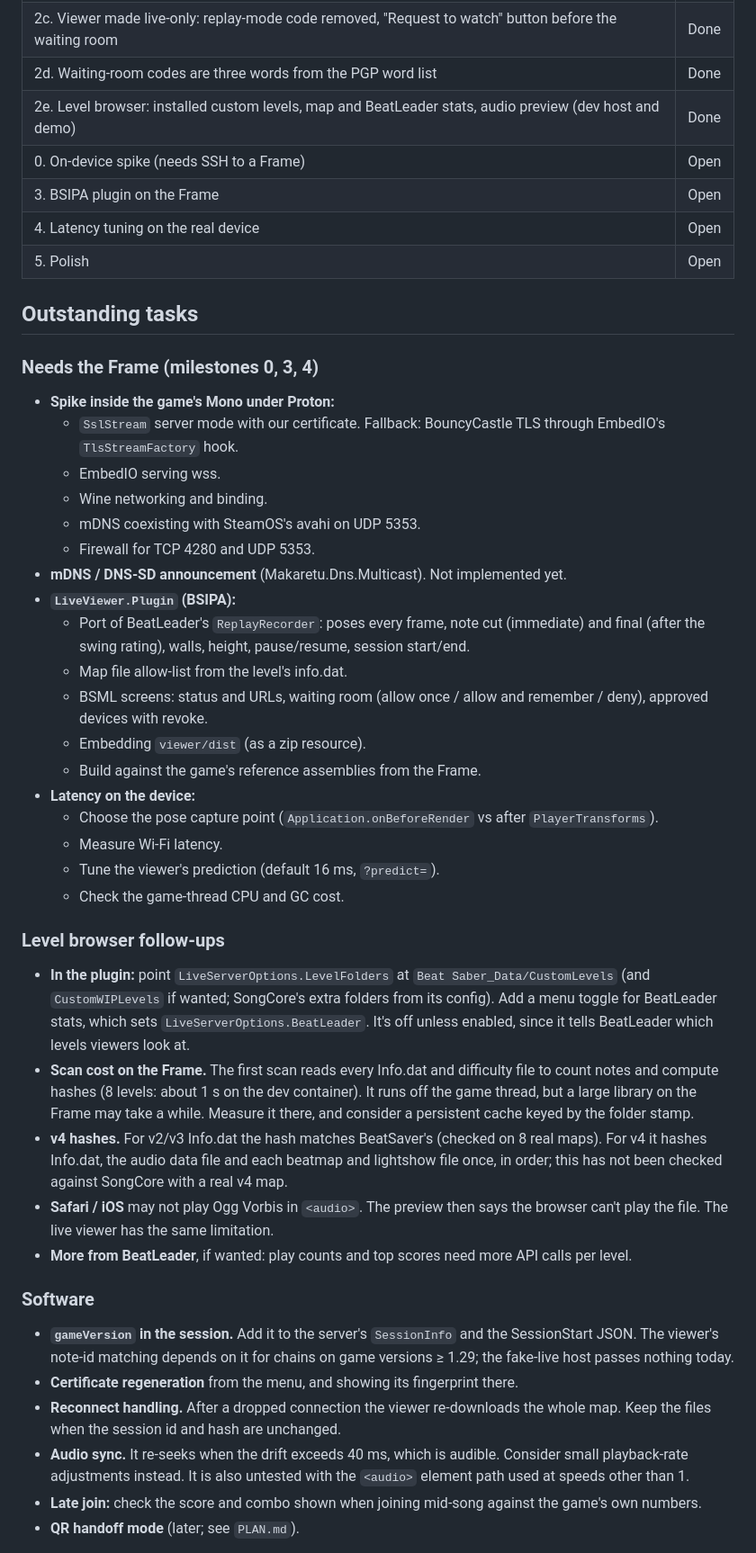
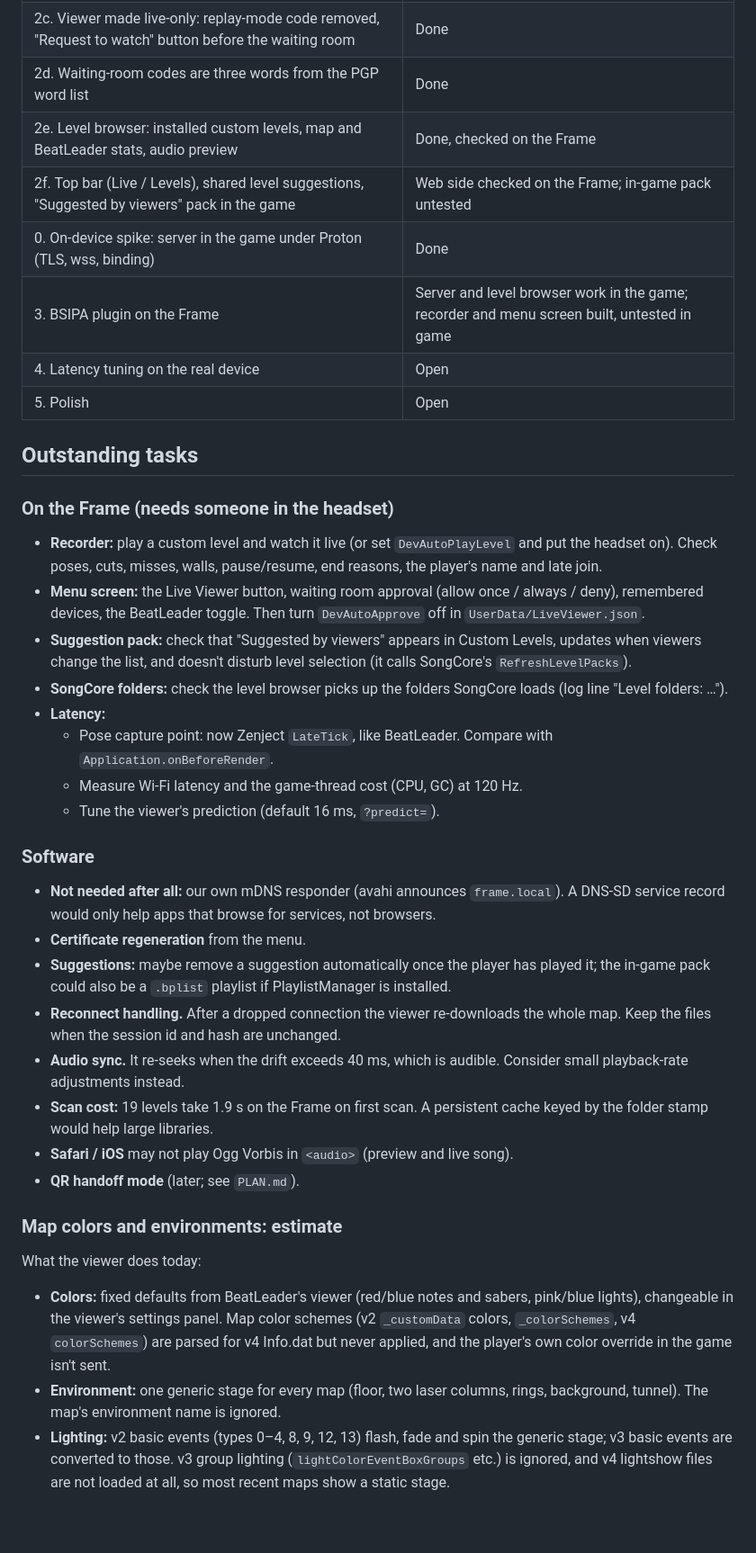
Before and after one commit to jaseg/temp-workspace, a Markdown page: TASK.md, the part around one of its changes. Shown at 90% size. GitHub-like rendering; blank space fills up the shorter version.

Commit message:
TASK.md: Frame notes, status after the on-device spike, colors/environments estimate
Co-Authored-By: Claude Opus 5.5 <noreply@anthropic.com>

```diff
--- a/TASK.md
+++ b/TASK.md
@@ -51,62 +67,55 @@ See `PLAN.md` for the design. Some details there predate later decisions; this f
 | 2b. Self-contained demo build (`npm run build:demo`), published as a claude.ai artifact | Done |
 | 2c. Viewer made live-only: replay-mode code removed, "Request to watch" button before the waiting room | Done |
 | 2d. Waiting-room codes are three words from the PGP word list | Done |
-| 2e. Level browser: installed custom levels, map and BeatLeader stats, audio preview (dev host and demo) | Done |
-| 0. On-device spike (needs SSH to a Frame) | Open |
-| 3. BSIPA plugin on the Frame | Open |
+| 2e. Level browser: installed custom levels, map and BeatLeader stats, audio preview | Done, checked on the Frame |
+| 2f. Top bar (Live / Levels), shared level suggestions, "Suggested by viewers" pack in the game | Web side checked on the Frame; in-game pack untested |
+| 0. On-device spike: server in the game under Proton (TLS, wss, binding) | Done |
+| 3. BSIPA plugin on the Frame | Server and level browser work in the game; recorder and menu screen built, untested in game |
 | 4. Latency tuning on the real device | Open |
 | 5. Polish | Open |
 
 ## Outstanding tasks
 
-### Needs the Frame (milestones 0, 3, 4)
+### On the Frame (needs someone in the headset)
 
-- **Spike inside the game's Mono under Proton:**
-  - `SslStream` server mode with our certificate. Fallback: BouncyCastle TLS through EmbedIO's
-    `TlsStreamFactory` hook.
-  - EmbedIO serving wss.
-  - Wine networking and binding.
-  - mDNS coexisting with SteamOS's avahi on UDP 5353.
-  - Firewall for TCP 4280 and UDP 5353.
-- **mDNS / DNS-SD announcement** (Makaretu.Dns.Multicast). Not implemented yet.
-- **`LiveViewer.Plugin` (BSIPA):**
-  - Port of BeatLeader's `ReplayRecorder`: poses every frame, note cut (immediate) and final (after the swing
-    rating), walls, height, pause/resume, session start/end.
-  - Map file allow-list from the level's info.dat.
-  - BSML screens: status and URLs, waiting room (allow once / allow and remember / deny), approved devices with
-    revoke.
-  - Embedding `viewer/dist` (as a zip resource).
-  - Build against the game's reference assemblies from the Frame.
-- **Latency on the device:**
-  - Choose the pose capture point (`Application.onBeforeRender` vs after `PlayerTransforms`).
-  - Measure Wi-Fi latency.
+- **Recorder:** play a custom level and watch it live (or set `DevAutoPlayLevel` and put the headset on). Check
+  poses, cuts, misses, walls, pause/resume, end reasons, the player's name and late join.
+- **Menu screen:** the Live Viewer button, waiting room approval (allow once / always / deny), remembered devices,
+  the BeatLeader toggle. Then turn `DevAutoApprove` off in `UserData/LiveViewer.json`.
+- **Suggestion pack:** check that "Suggested by viewers" appears in Custom Levels, updates when viewers change
+  the list, and doesn't disturb level selection (it calls SongCore's `RefreshLevelPacks`).
+- **SongCore folders:** check the level browser picks up the folders SongCore loads (log line "Level folders: …").
+- **Latency:**
+  - Pose capture point: now Zenject `LateTick`, like BeatLeader. Compare with `Application.onBeforeRender`.
+  - Measure Wi-Fi latency and the game-thread cost (CPU, GC) at 120 Hz.
   - Tune the viewer's prediction (default 16 ms, `?predict=`).
-  - Check the game-thread CPU and GC cost.
-
-### Level browser follow-ups
-
-- **In the plugin:** point `LiveServerOptions.LevelFolders` at `Beat Saber_Data/CustomLevels` (and
-  `CustomWIPLevels` if wanted; SongCore's extra folders from its config). Add a menu toggle for BeatLeader
-  stats, which sets `LiveServerOptions.BeatLeader`. It's off unless enabled, since it tells BeatLeader which
-  levels viewers look at.
-- **Scan cost on the Frame.** The first scan reads every Info.dat and difficulty file to count notes and compute
-  hashes (8 levels: about 1 s on the dev container). It runs off the game thread, but a large library on the Frame
-  may take a while. Measure it there, and consider a persistent cache keyed by the folder stamp.
-- **v4 hashes.** For v2/v3 Info.dat the hash matches BeatSaver's (checked on 8 real maps). For v4 it hashes
-  Info.dat, the audio data file and each beatmap and lightshow file once, in order; this has not been checked
-  against SongCore with a real v4 map.
-- **Safari / iOS** may not play Ogg Vorbis in `<audio>`. The preview then says the browser can't play the file.
-  The live viewer has the same limitation.
-- **More from BeatLeader**, if wanted: play counts and top scores need more API calls per level.
 
 ### Software
 
-- **`gameVersion` in the session.** Add it to the server's `SessionInfo` and the SessionStart JSON. The viewer's
-  note-id matching depends on it for chains on game versions ≥ 1.29; the fake-live host passes nothing today.
-- **Certificate regeneration** from the menu, and showing its fingerprint there.
+- **Not needed after all:** our own mDNS responder (avahi announces `frame.local`). A DNS-SD service record would
+  only help apps that browse for services, not browsers.
+- **Certificate regeneration** from the menu.
+- **Suggestions:** maybe remove a suggestion automatically once the player has played it; the in-game pack could
+  also be a `.bplist` playlist if PlaylistManager is installed.
 - **Reconnect handling.** After a dropped connection the viewer re-downloads the whole map. Keep the files when the
   session id and hash are unchanged.
 - **Audio sync.** It re-seeks when the drift exceeds 40 ms, which is audible. Consider small playback-rate
-  adjustments instead. It is also untested with the `<audio>` element path used at speeds other than 1.
-- **Late join:** check the score and combo shown when joining mid-song against the game's own numbers.
+  adjustments instead.
+- **Scan cost:** 19 levels take 1.9 s on the Frame on first scan. A persistent cache keyed by the folder stamp
+  would help large libraries.
+- **Safari / iOS** may not play Ogg Vorbis in `<audio>` (preview and live song).
 - **QR handoff mode** (later; see `PLAN.md`).
+
+### Map colors and environments: estimate
+
+What the viewer does today:
+
+- **Colors:** fixed defaults from BeatLeader's viewer (red/blue notes and sabers, pink/blue lights), changeable in
+  the viewer's settings panel. Map color schemes (v2 `_customData` colors, `_colorSchemes`, v4 `colorSchemes`) are
+  parsed for v4 Info.dat but never applied, and the player's own color override in the game isn't sent.
+- **Environment:** one generic stage for every map (floor, two laser columns, rings, background, tunnel). The map's
+  environment name is ignored.
+- **Lighting:** v2 basic events (types 0–4, 8, 9, 12, 13) flash, fade and spin the generic stage; v3 basic events
+  are converted to those. v3 group lighting (`lightColorEventBoxGroups` etc.) is ignored, and v4 lightshow files are
+  not loaded at all, so most recent maps show a static stage.
+
```
Also changed, not shown: other parts of TASK.md (+36 -2 lines).
